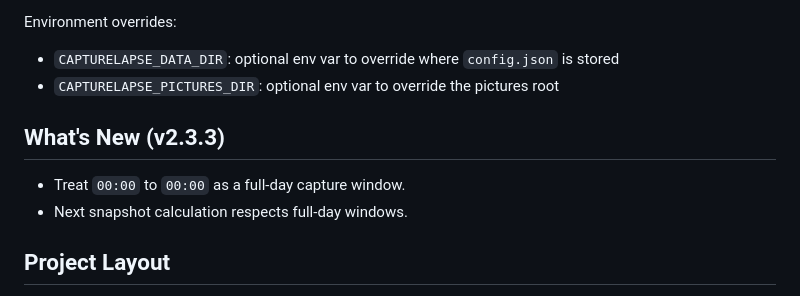
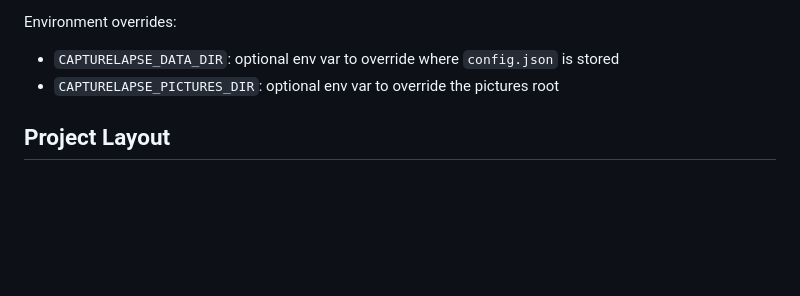
Before and after one commit to der-pw/capturelapse, a Markdown page: README.md, the part around the change. GitHub-like rendering; blank space fills up the shorter version.

```diff
--- a/README.md
+++ b/README.md
@@ -107,10 +107,6 @@ Environment overrides:
 - `CAPTURELAPSE_DATA_DIR`: optional env var to override where `config.json` is stored
 - `CAPTURELAPSE_PICTURES_DIR`: optional env var to override the pictures root
 
-## What's New (v2.3.3)
-- Treat `00:00` to `00:00` as a full-day capture window.
-- Next snapshot calculation respects full-day windows.
-
 ## Project Layout
 - `app/` - Application code (FastAPI + templates + static assets)
 - `app/static/js/` - Frontend scripts (shared helpers, dashboard, settings)
```
